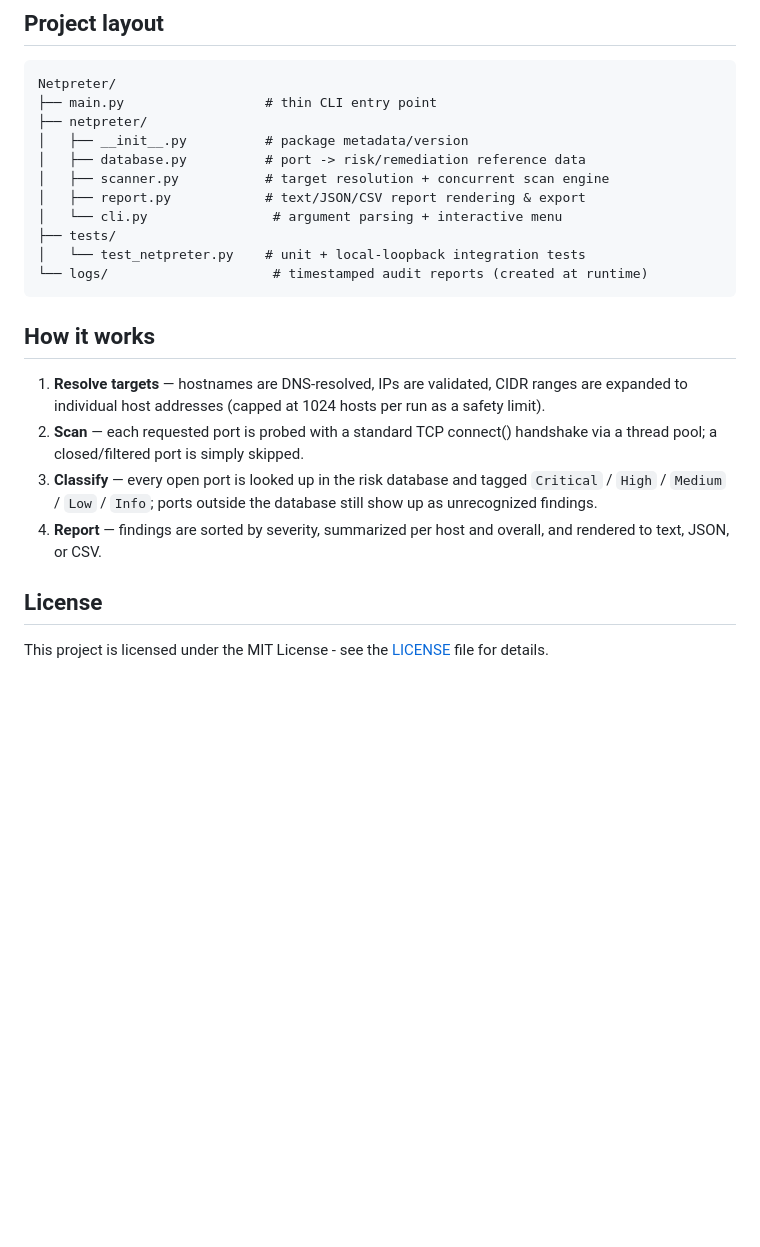
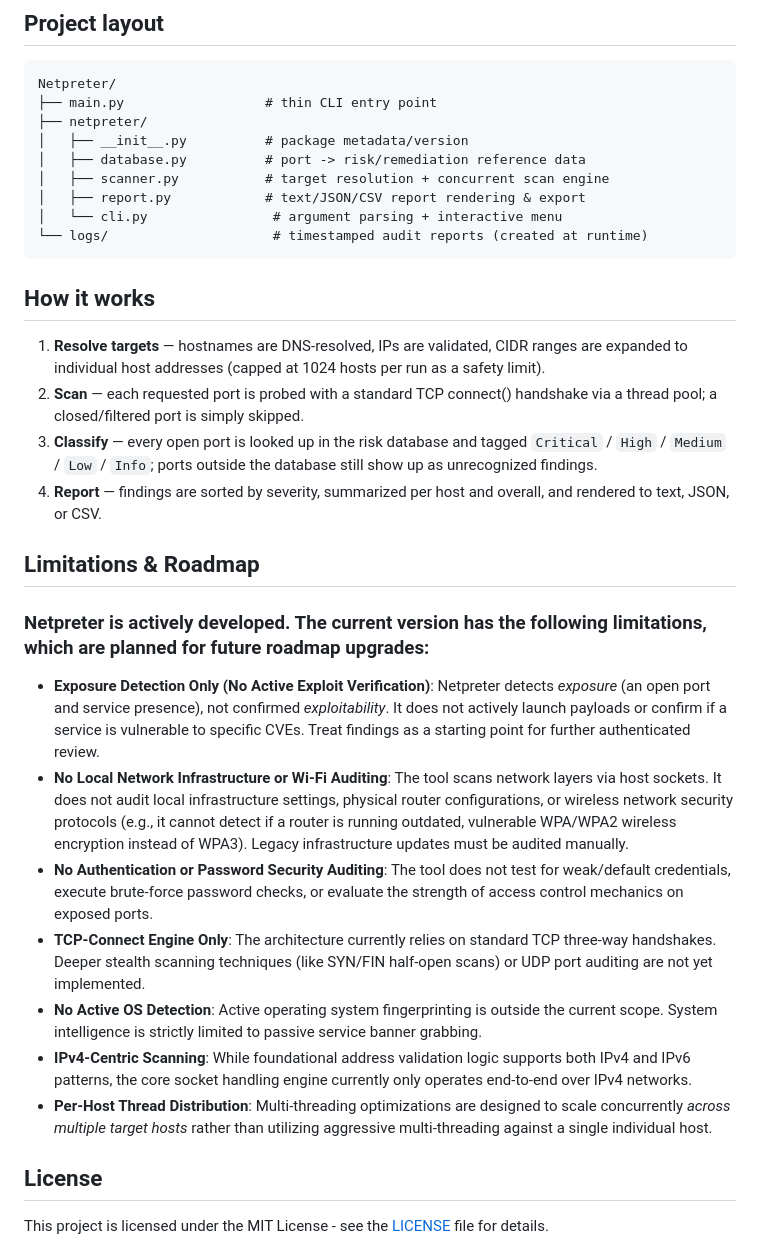
Before and after one commit to mohamedtechturf/Netpreter, a Markdown page: README.md, the part around one of its changes. GitHub-like rendering; blank space fills up the shorter version.

Commit message:
Update README with limitations and remove tests section
Removed tests directory and added limitations section to README.

````diff
--- a/README.md
+++ b/README.md
@@ -83,8 +82,6 @@ Netpreter/
 │   ├── scanner.py           # target resolution + concurrent scan engine
 │   ├── report.py            # text/JSON/CSV report rendering & export
 │   └── cli.py                # argument parsing + interactive menu
-├── tests/
-│   └── test_netpreter.py    # unit + local-loopback integration tests
 └── logs/                     # timestamped audit reports (created at runtime)
 ```
 
@@ -102,6 +99,19 @@ Netpreter/
 4. **Report** — findings are sorted by severity, summarized per host and
    overall, and rendered to text, JSON, or CSV.
 
+## Limitations & Roadmap
+
+### Netpreter is actively developed. The current version has the following limitations, which are planned for future roadmap upgrades:
+
+- **Exposure Detection Only (No Active Exploit Verification)**: Netpreter detects *exposure* (an open port and service presence), not confirmed *exploitability*. It does not actively launch payloads or confirm if a service is vulnerable to specific CVEs. Treat findings as a starting point for further authenticated review.
+- **No Local Network Infrastructure or Wi-Fi Auditing**: The tool scans network layers via host sockets. It does not audit local infrastructure settings, physical router configurations, or wireless network security protocols (e.g., it cannot detect if a router is running outdated, vulnerable WPA/WPA2 wireless encryption instead of WPA3). Legacy infrastructure updates must be audited manually.
+- **No Authentication or Password Security Auditing**: The tool does not test for weak/default credentials, execute brute-force password checks, or evaluate the strength of access control mechanics on exposed ports.
+- **TCP-Connect Engine Only**: The architecture currently relies on standard TCP three-way handshakes. Deeper stealth scanning techniques (like SYN/FIN half-open scans) or UDP port auditing are not yet implemented.
+- **No Active OS Detection**: Active operating system fingerprinting is outside the current scope. System intelligence is strictly limited to passive service banner grabbing.
+- **IPv4-Centric Scanning**: While foundational address validation logic supports both IPv4 and IPv6 patterns, the core socket handling engine currently only operates end-to-end over IPv4 networks.
+- **Per-Host Thread Distribution**: Multi-threading optimizations are designed to scale concurrently *across multiple target hosts* rather than utilizing aggressive multi-threading against a single individual host.
+
+
 ## License
 
 This project is licensed under the MIT License - see the [LICENSE](LICENSE) file for details.
````
Also changed, not shown: other parts of README.md (+0 -1 lines).
